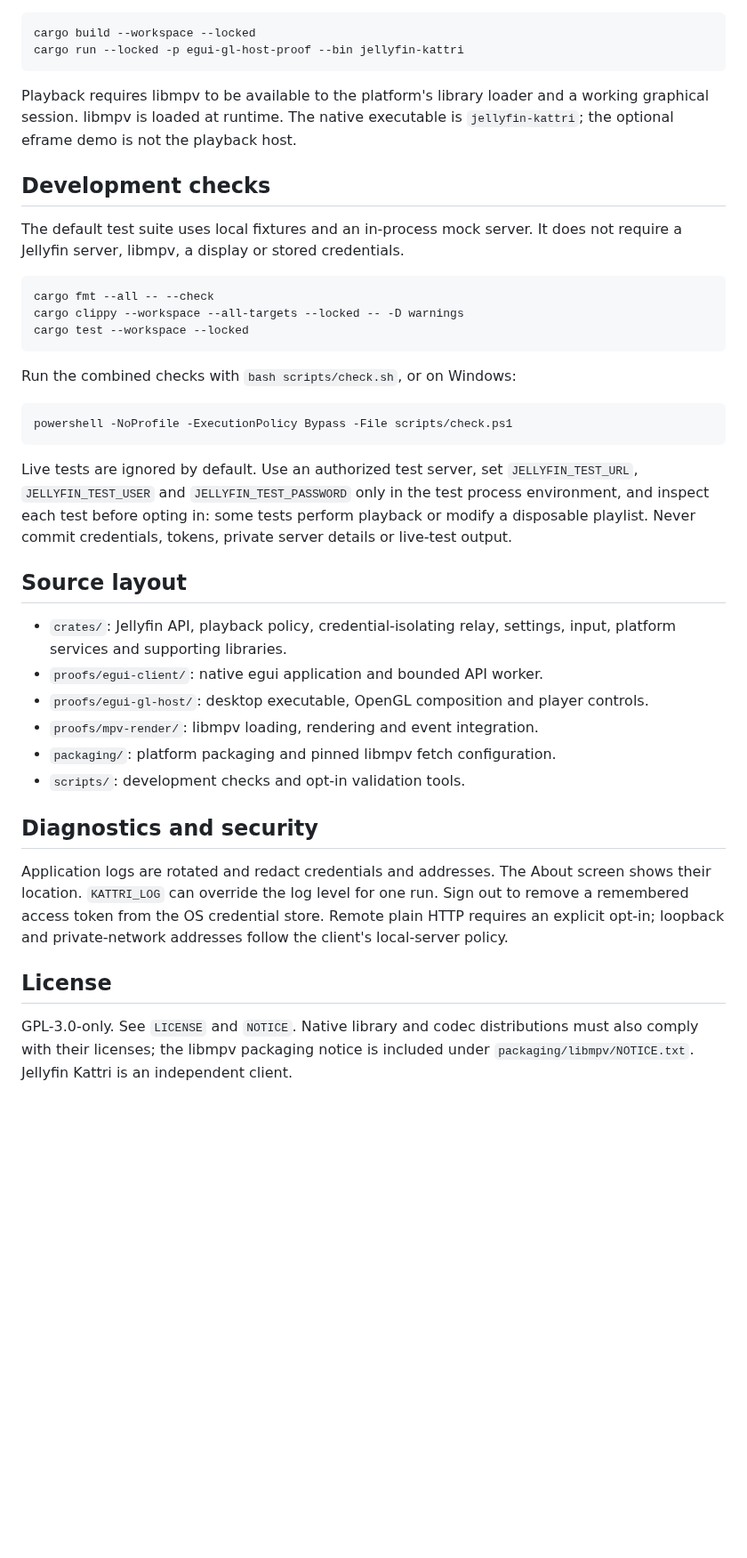
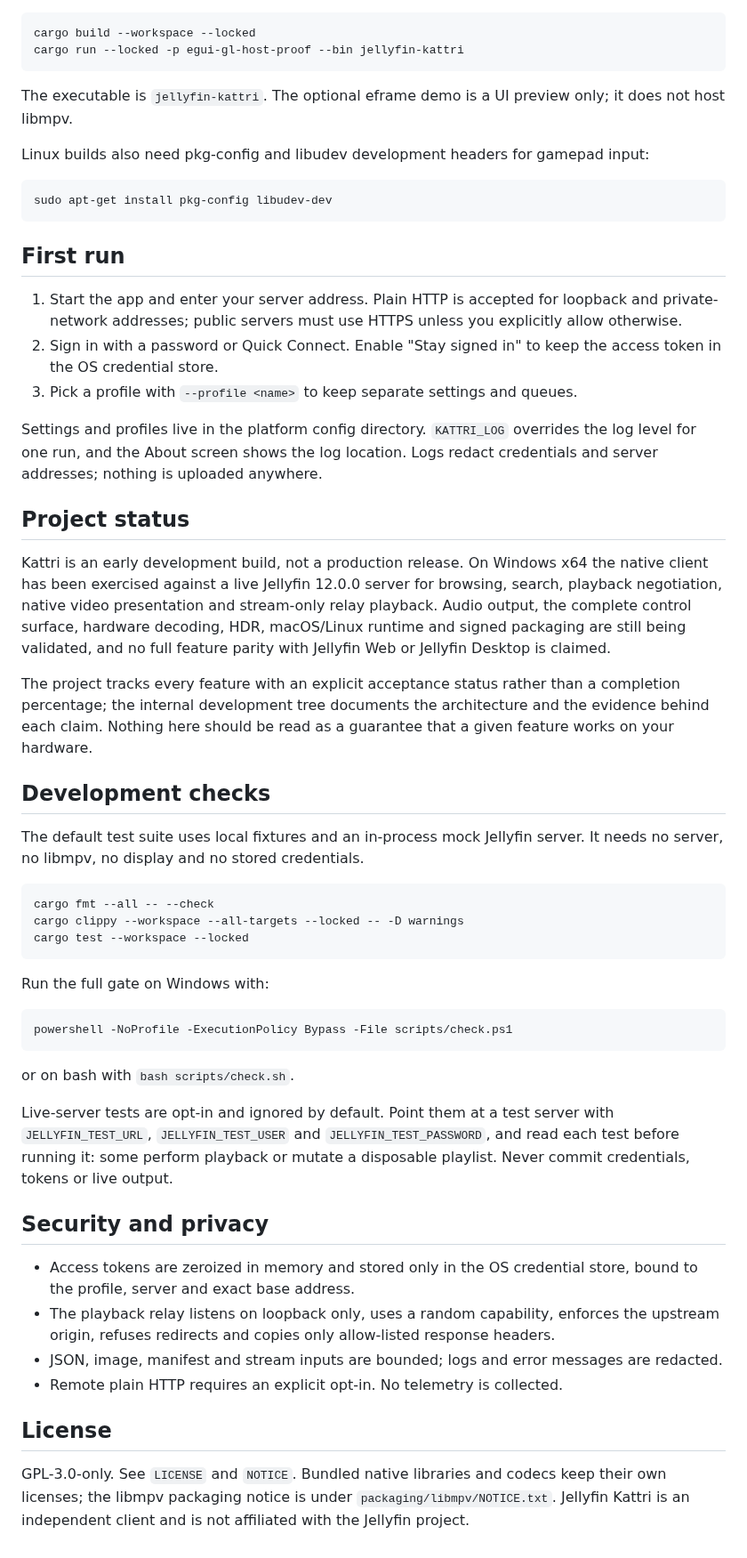
Before and after one commit to Archerkattri/jellyfin-kattri, a Markdown page: README.md, the part around one of its changes. Shown at 89% size. GitHub-like rendering; blank space fills up the shorter version.

````diff
--- a/README.md
+++ b/README.md
@@ -32,14 +69,46 @@ cargo build --workspace --locked
 cargo run --locked -p egui-gl-host-proof --bin jellyfin-kattri
 ```
 
-Playback requires libmpv to be available to the platform's library loader and a
-working graphical session. libmpv is loaded at runtime. The native executable
-is `jellyfin-kattri`; the optional eframe demo is not the playback host.
+The executable is `jellyfin-kattri`. The optional eframe demo is a UI preview only;
+it does not host libmpv.
+
+Linux builds also need pkg-config and libudev development headers for gamepad input:
+
+```sh
+sudo apt-get install pkg-config libudev-dev
+```
+
+## First run
+
+1. Start the app and enter your server address. Plain HTTP is accepted for loopback
+   and private-network addresses; public servers must use HTTPS unless you explicitly
+   allow otherwise.
+2. Sign in with a password or Quick Connect. Enable "Stay signed in" to keep the
+   access token in the OS credential store.
+3. Pick a profile with `--profile <name>` to keep separate settings and queues.
+
+Settings and profiles live in the platform config directory. `KATTRI_LOG` overrides
+the log level for one run, and the About screen shows the log location. Logs redact
+credentials and server addresses; nothing is uploaded anywhere.
+
+## Project status
+
+Kattri is an early development build, not a production release. On Windows x64 the
+native client has been exercised against a live Jellyfin 12.0.0 server for browsing,
+search, playback negotiation, native video presentation and stream-only relay
+playback. Audio output, the complete control surface, hardware decoding, HDR,
+macOS/Linux runtime and signed packaging are still being validated, and no full
+feature parity with Jellyfin Web or Jellyfin Desktop is claimed.
+
+The project tracks every feature with an explicit acceptance status rather than a
+completion percentage; the internal development tree documents the architecture and
+the evidence behind each claim. Nothing here should be read as a guarantee that a
+given feature works on your hardware.
 
 ## Development checks
 
-The default test suite uses local fixtures and an in-process mock server. It
-does not require a Jellyfin server, libmpv, a display or stored credentials.
+The default test suite uses local fixtures and an in-process mock Jellyfin server. It
+needs no server, no libmpv, no display and no stored credentials.
 
 ```sh
 cargo fmt --all -- --check
@@ -47,38 +116,32 @@ cargo clippy --workspace --all-targets --locked -- -D warnings
 cargo test --workspace --locked
 ```
 
-Run the combined checks with `bash scripts/check.sh`, or on Windows:
+Run the full gate on Windows with:
 
 ```powershell
 powershell -NoProfile -ExecutionPolicy Bypass -File scripts/check.ps1
 ```
 
-Live tests are ignored by default. Use an authorized test server, set
-`JELLYFIN_TEST_URL`, `JELLYFIN_TEST_USER` and `JELLYFIN_TEST_PASSWORD` only in the
-test process environment, and inspect each test before opting in: some tests
-perform playback or modify a disposable playlist. Never commit credentials,
-tokens, private server details or live-test output.
+or on bash with `bash scripts/check.sh`.
 
-## Source layout
+Live-server tests are opt-in and ignored by default. Point them at a test server with
+`JELLYFIN_TEST_URL`, `JELLYFIN_TEST_USER` and `JELLYFIN_TEST_PASSWORD`, and read each
+test before running it: some perform playback or mutate a disposable playlist. Never
+commit credentials, tokens or live output.
 
-- `crates/`: Jellyfin API, playback policy, credential-isolating relay, settings,
-  input, platform services and supporting libraries.
-- `proofs/egui-client/`: native egui application and bounded API worker.
-- `proofs/egui-gl-host/`: desktop executable, OpenGL composition and player controls.
-- `proofs/mpv-render/`: libmpv loading, rendering and event integration.
-- `packaging/`: platform packaging and pinned libmpv fetch configuration.
-- `scripts/`: development checks and opt-in validation tools.
+## Security and privacy
 
-## Diagnostics and security
-
-Application logs are rotated and redact credentials and addresses. The About
-screen shows their location. `KATTRI_LOG` can override the log level for one run.
-Sign out to remove a remembered access token from the OS credential store.
-Remote plain HTTP requires an explicit opt-in; loopback and private-network
-addresses follow the client's local-server policy.
+- Access tokens are zeroized in memory and stored only in the OS credential store,
+  bound to the profile, server and exact base address.
+- The playback relay listens on loopback only, uses a random capability, enforces the
+  upstream origin, refuses redirects and copies only allow-listed response headers.
+- JSON, image, manifest and stream inputs are bounded; logs and error messages are
+  redacted.
+- Remote plain HTTP requires an explicit opt-in. No telemetry is collected.
 
 ## License
 
-GPL-3.0-only. See `LICENSE` and `NOTICE`. Native library and codec distributions
-must also comply with their licenses; the libmpv packaging notice is included
-under `packaging/libmpv/NOTICE.txt`. Jellyfin Kattri is an independent client.
+GPL-3.0-only. See `LICENSE` and `NOTICE`. Bundled native libraries and codecs keep
+their own licenses; the libmpv packaging notice is under `packaging/libmpv/NOTICE.txt`.
+Jellyfin Kattri is an independent client and is not affiliated with the Jellyfin
+project.
````
Also changed, not shown: other parts of README.md (+57 -20 lines), assets/screenshots/detail.jpg (added), assets/screenshots/home.jpg (added), assets/screenshots/library.jpg (added), 12 other files.
